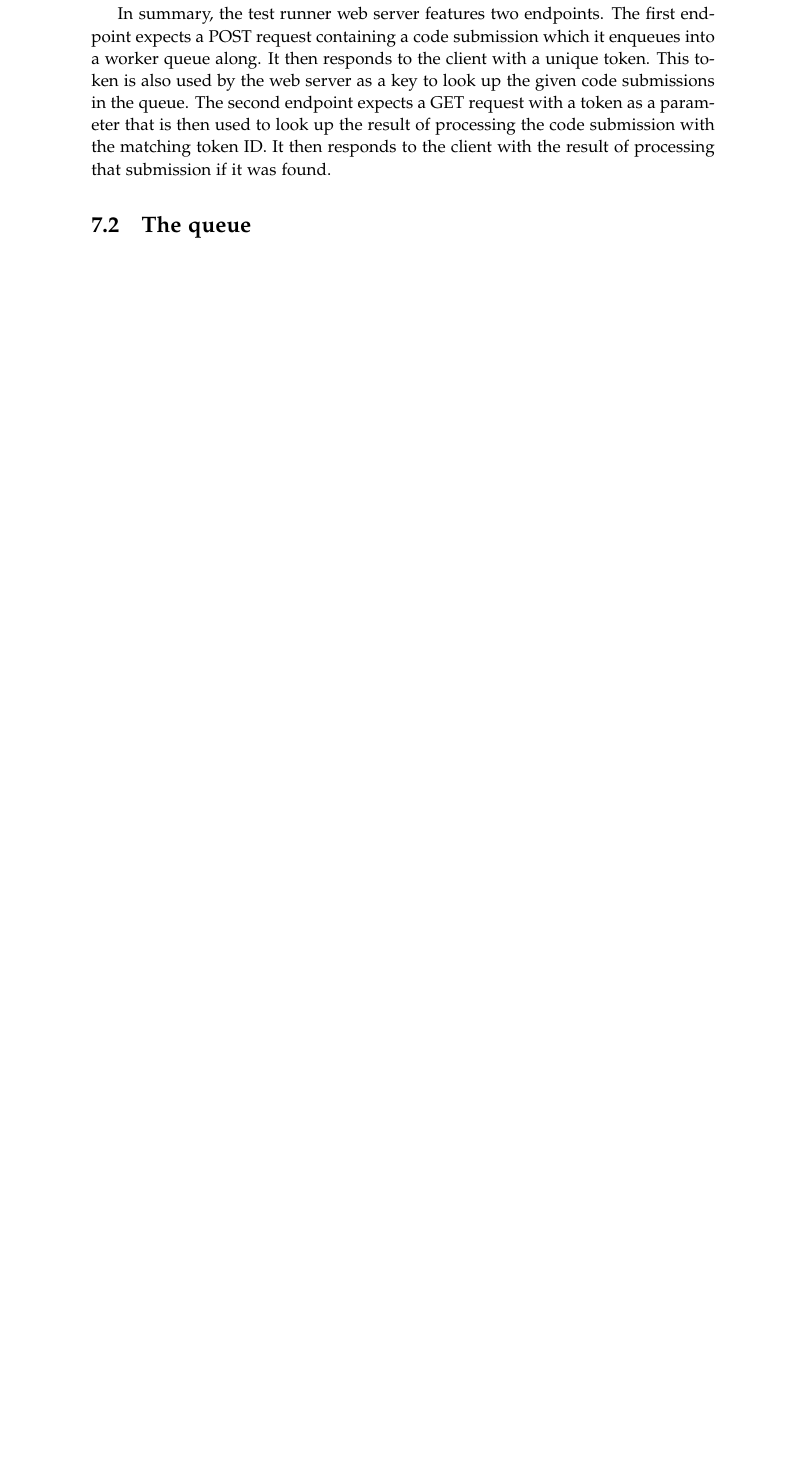
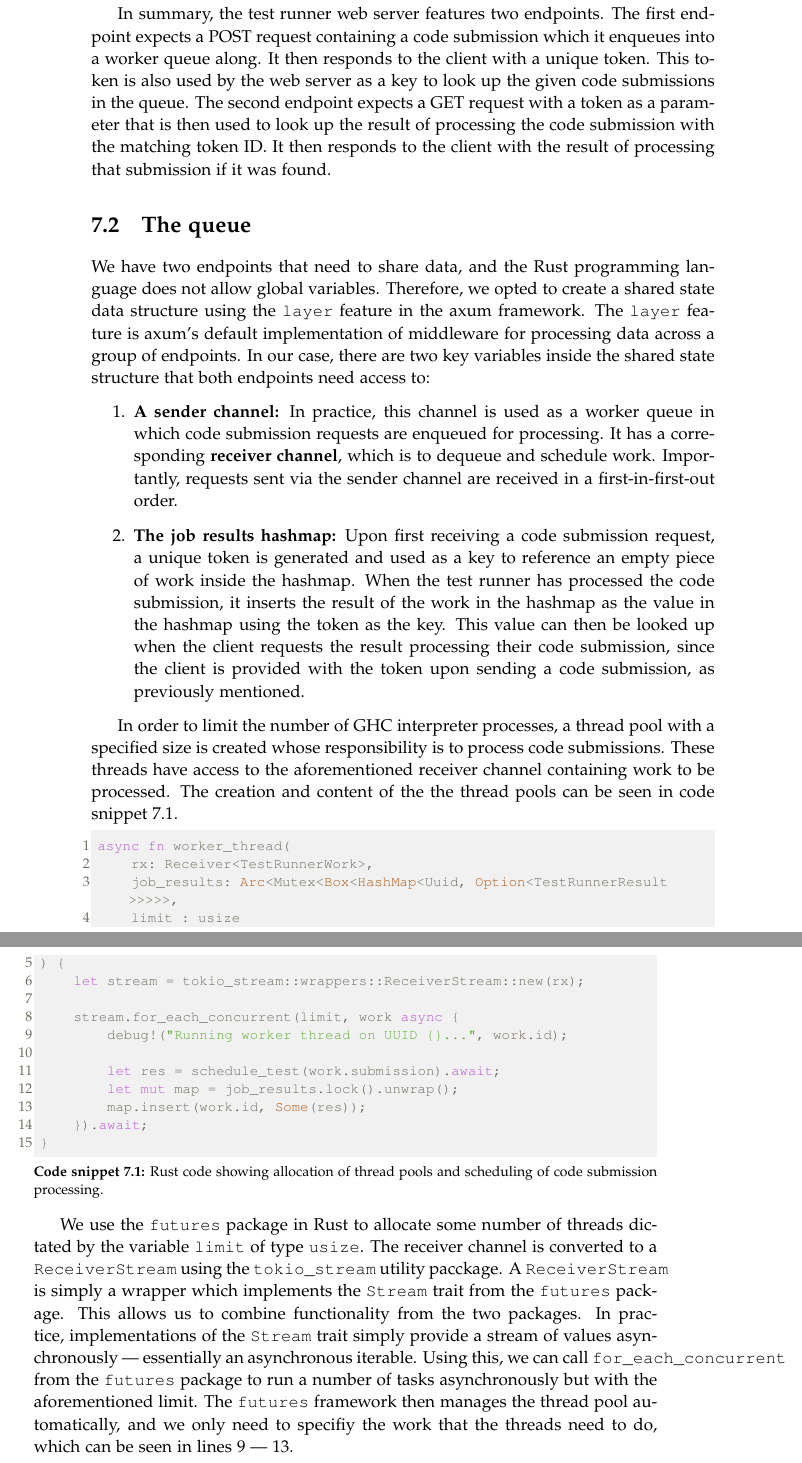
Before and after one commit to chhoumann/p7, a LaTeX thesis (report/master.tex, which reads report/sections/Chapter 07 - Queue System/Chapter 7.tex): part of page 34 of 44 before the commit and two parts of pages 34 and 35 of 45 after it, the two joined at a grey line, cut so that both start at the same text, the shorter picture padded with empty space. Compiled offline with pdfLaTeX.

Commit message:
Rust for dummies
Co-Authored-By: Ivikhostrup <56341364+Ivikhostrup@users.noreply.github.com>

```diff
--- a/report/sections/Chapter 07 - Queue System/Chapter 7.tex
+++ b/report/sections/Chapter 07 - Queue System/Chapter 7.tex
@@ -28,6 +28,41 @@ The second endpoint expects a GET request with a token as a parameter that is th
 It then responds to the client with the result of processing that submission if it was found.
 
 \section{The queue}
+We have two endpoints that need to share data, and the Rust programming language does not allow global variables.
+Therefore, we opted to create a shared state data structure using the \texttt{layer} feature in the axum framework.
+The \texttt{layer} feature is axum's default implementation of middleware for processing data across a group of endpoints.
+In our case, there are two key variables inside the shared state structure that both endpoints need access to:
+\begin{enumerate}
+    \item \textbf{A sender channel:} In practice, this channel is used as a worker queue in which code submission requests are enqueued for processing. It has a corresponding \textbf{receiver channel}, which is to dequeue and schedule work. Importantly, requests sent via the sender channel are received in a first-in-first-out order.
+    \item \textbf{The job results hashmap:} Upon first receiving a code submission request, a unique token is generated and used as a key to reference an empty piece of work inside the hashmap. When the test runner has processed the code submission, it inserts the result of the work in the hashmap as the value in the hashmap using the token as the key. This value can then be looked up when the client requests the result processing their code submission, since the client is provided with the token upon sending a code submission, as previously mentioned.
+\end{enumerate}
 
-% Outline...
-%
+In order to limit the number of GHC interpreter processes, a thread pool with a specified size is created whose responsibility is to process code submissions.
+These threads have access to the aforementioned receiver channel containing work to be processed.
+The creation and content of the the thread pools can be seen in code snippet \ref{lst:worker-thread}.
+
+\begin{lstlisting}[language=rust, escapechar=|, caption={Rust code showing allocation of thread pools and scheduling of code submission processing.}, label={lst:worker-thread}]
+async fn worker_thread(
+    rx: Receiver<TestRunnerWork>,
+    job_results: Arc<Mutex<Box<HashMap<Uuid, Option<TestRunnerResult>>>>>,
+    limit : usize
+) {
+    let stream = tokio_stream::wrappers::ReceiverStream::new(rx);
+
+    stream.for_each_concurrent(limit, |work| async {
+        debug!("Running worker thread on UUID {}...", work.id); |\label{line:concurrent-start}|
+
+        let res = schedule_test(work.submission).await;
+        let mut map = job_results.lock().unwrap();
+        map.insert(work.id, Some(res)); |\label{line:concurrent-end}|
+    }).await;
+}
+\end{lstlisting}
+
+We use the \texttt{futures} package in Rust to allocate some number of threads dictated by the variable \texttt{limit} of type \texttt{usize}.
+The receiver channel is converted to a \texttt{ReceiverStream} using the \texttt{tokio\_stream} utility pacckage.
+A \texttt{ReceiverStream} is simply a wrapper which implements the \texttt{Stream} trait from the \texttt{futures} package.
+This allows us to combine functionality from the two packages.
+In practice, implementations of the \texttt{Stream} trait simply provide a stream of values asynchronously --- essentially an asynchronous iterable.
+Using this, we can call \texttt{for\_each\_concurrent} from the \texttt{futures} package to run a number of tasks asynchronously but with the aforementioned limit.
+The \texttt{futures} framework then manages the thread pool automatically, and we only need to specifiy the work that the threads need to do, which can be seen in lines \ref{line:concurrent-start} --- \ref{line:concurrent-end}.
```
Also changed, not shown: report/sections/Chapter 02 - Preliminaries/preliminaries.tex (+1 -1 lines), report/sections/Chapter 06 - Test runner/Chapter 6.tex (+1 -0 lines), report/setup/preamble.tex (+47 -0 lines).
